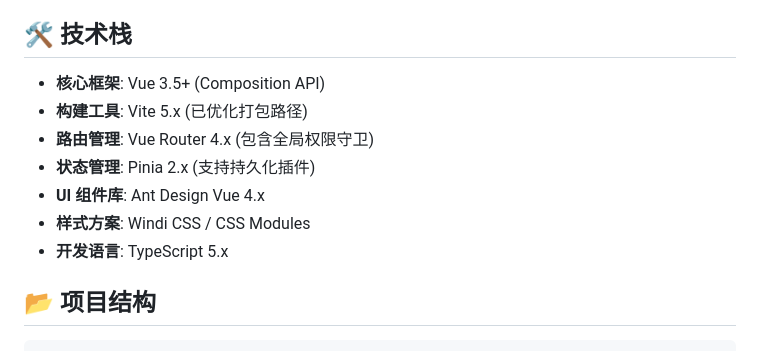
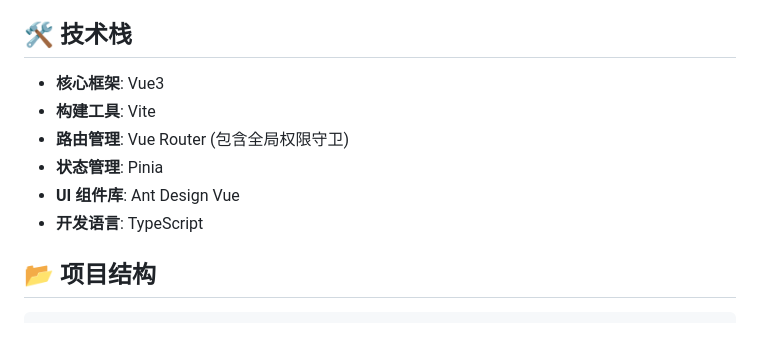
Before and after one commit to Yangcancan0211/user-center, a Markdown page: README.md, the part around the change. Drawn GitHub-style.

```diff
--- a/README.md
+++ b/README.md
@@ -5,13 +5,12 @@
 
 ## 🛠️ 技术栈
 
-- **核心框架**: Vue 3.5+ (Composition API)
-- **构建工具**: Vite 5.x (已优化打包路径)
-- **路由管理**: Vue Router 4.x (包含全局权限守卫)
-- **状态管理**: Pinia 2.x (支持持久化插件)
-- **UI 组件库**: Ant Design Vue 4.x
-- **样式方案**: Windi CSS / CSS Modules
-- **开发语言**: TypeScript 5.x
+- **核心框架**: Vue3
+- **构建工具**: Vite
+- **路由管理**: Vue Router (包含全局权限守卫)
+- **状态管理**: Pinia
+- **UI 组件库**: Ant Design Vue
+- **开发语言**: TypeScript
 
 ## 📂 项目结构
 
```
